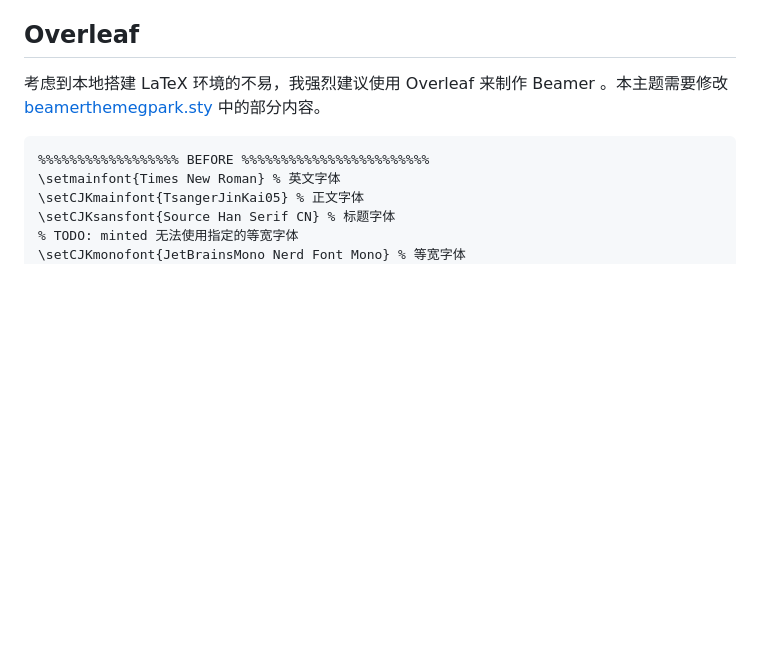
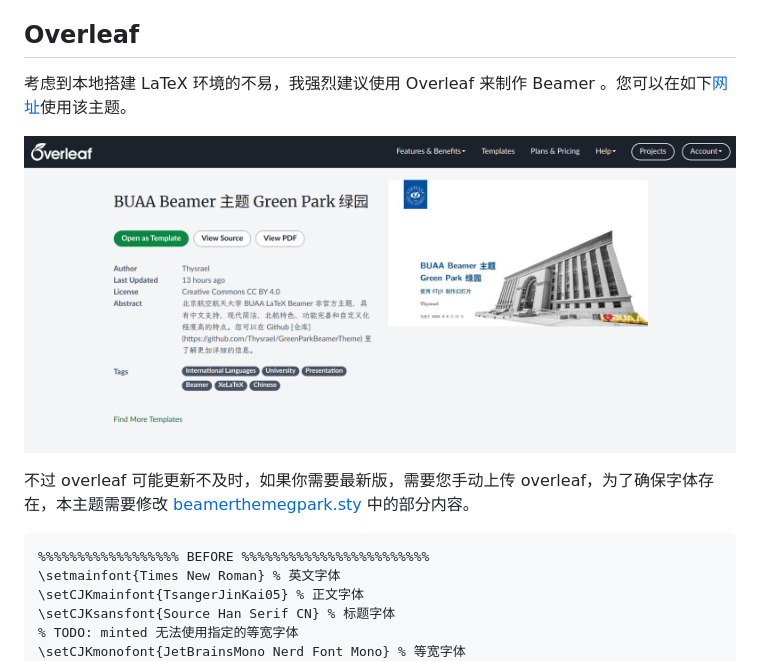
Before and after one commit to Thysrael/GreenParkBeamerTheme, a Markdown page: README.md, the part around the change. Drawn GitHub-style; pictures changed too: misc/overleaf.jpg (added); blank space fills up the shorter version.

Commit message:
feat(README): add overleaf gallery link

````diff
--- a/README.md
+++ b/README.md
@@ -13,7 +13,12 @@ Green Park 是北航六系开发的一款非官方的 LaTeX Beamer 中文主题
 关于该主题的展示，可以参考该[示例文件](./misc/example.pdf)。
 
 ## Overleaf
-考虑到本地搭建 LaTeX 环境的不易，我强烈建议使用 Overleaf 来制作 Beamer 。本主题需要修改 [beamerthemegpark.sty](./beamerthemegpark.sty) 中的部分内容。
+
+考虑到本地搭建 LaTeX 环境的不易，我强烈建议使用 Overleaf 来制作 Beamer 。您可以在如下[网址](https://www.overleaf.com/latex/templates/buaa-beamer-zhu-ti-green-park-lu-yuan/mzjvbpbxhpmp)使用该主题。
+
+![](./misc/overleaf.jpg)
+
+不过 overleaf 可能更新不及时，如果你需要最新版，需要您手动上传 overleaf，为了确保字体存在，本主题需要修改 [beamerthemegpark.sty](./beamerthemegpark.sty) 中的部分内容。
 
 ``` latex
 %%%%%%%%%%%%%%%%%% BEFORE %%%%%%%%%%%%%%%%%%%%%%%%
````
